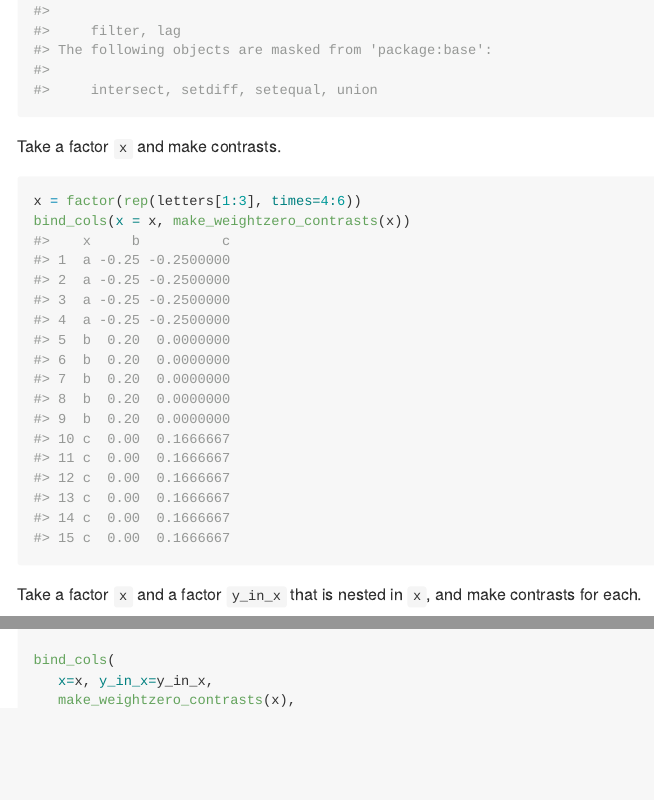
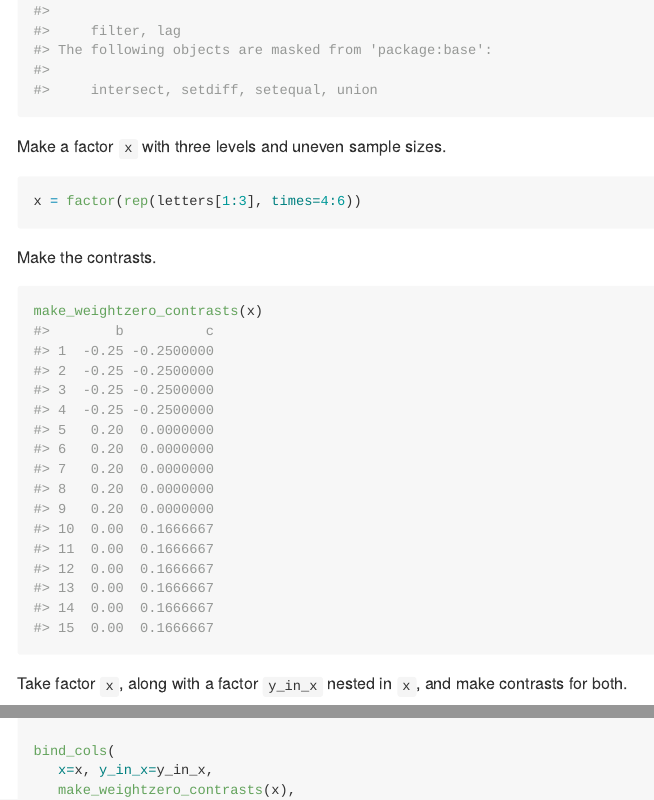
Before and after one commit to anhsmith/Contrasts, an R Markdown document (README.Rmd): the page in a window 1100 px wide, from 490 px down, and a second part further down, joined at a grey line. The pictures show the output file README.md that the author committed with the source, drawn offline in the style of GitHub.

Commit message:
edit readme

````diff
--- a/README.Rmd
+++ b/README.Rmd
@@ -34,14 +31,19 @@ library(Contrasts)
 library(dplyr)
 ```
 
-Take a factor `x` and make contrasts.
+Make a factor `x` with three levels and uneven sample sizes.
 
 ```{r}
 x = factor(rep(letters[1:3], times=4:6))
-bind_cols(x = x, make_weightzero_contrasts(x))
 ```
 
-Take a factor `x` and a factor `y_in_x` that is nested in `x`, and make contrasts for each.
+Make the contrasts.
+
+```{r}
+make_weightzero_contrasts(x)
+```
+
+Take factor `x`, along with a factor `y_in_x` nested in `x`, and make contrasts for both.
 
 ```{r}
 y_in_x = factor(paste0(x,c(1,1,2,2,1,1,2,2,3,1,2,2,2,3,3)))
````
Also changed, not shown: README.md, README.Rmd (3 more changed lines).
